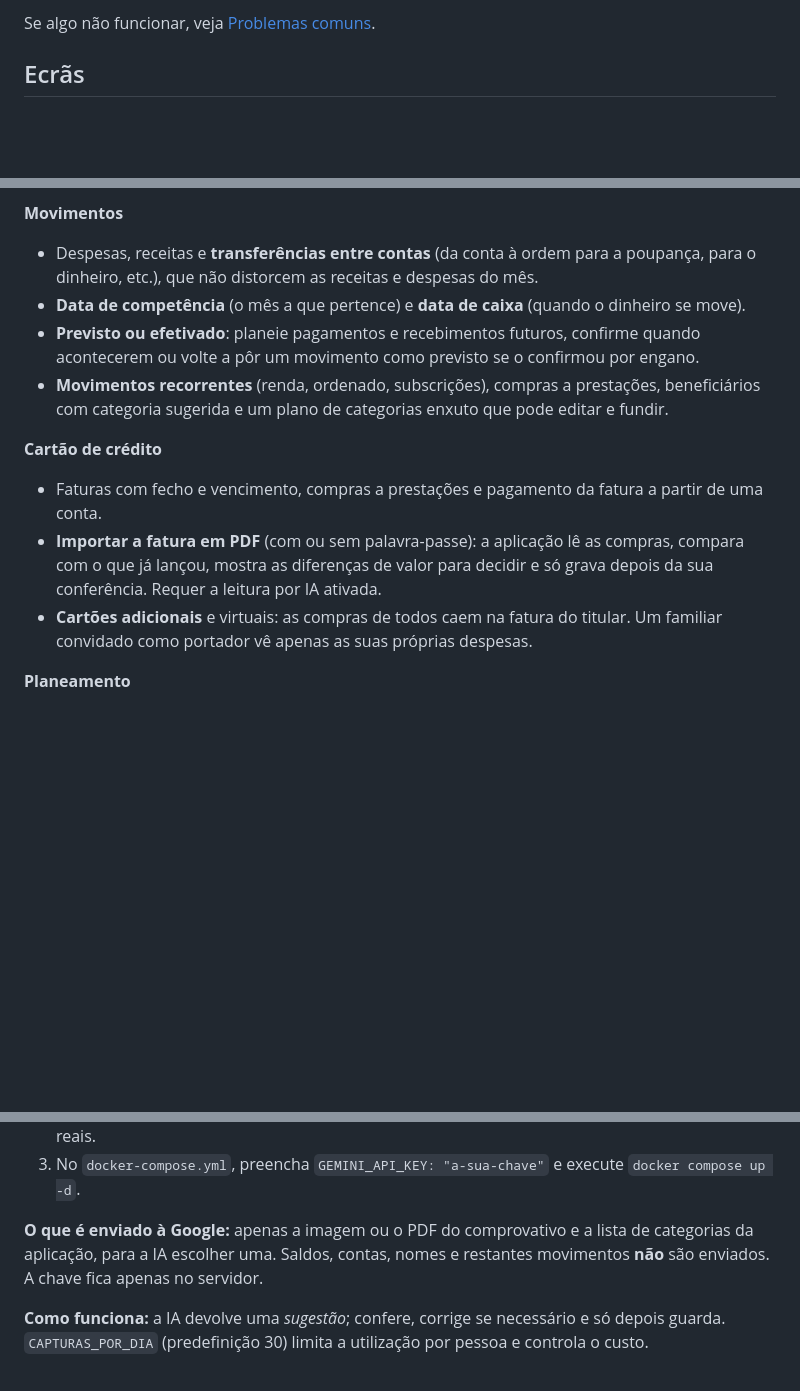
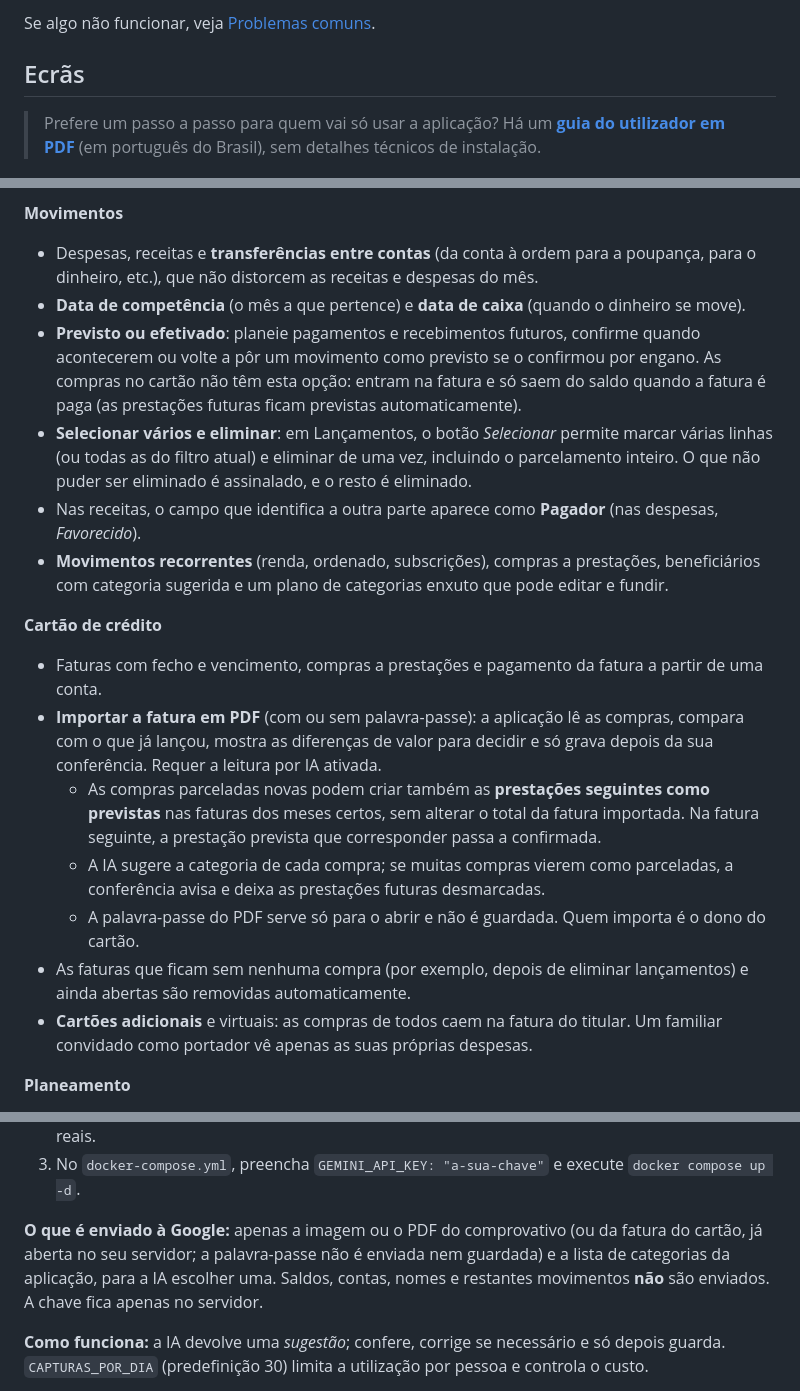
Before and after one commit to andregoncalvespires/financas, a Markdown page: README.pt-PT.md, 3 parts joined by grey strips. GitHub-like rendering; folded sections open; blank space fills up the shorter version.

```diff
--- a/README.pt-PT.md
+++ b/README.pt-PT.md
@@ -43,6 +43,8 @@ Se algo não funcionar, veja [Problemas comuns](#problemas-comuns).
 
 ## Ecrãs
 
+> Prefere um passo a passo para quem vai só usar a aplicação? Há um **[guia do utilizador em PDF](docs/Guia-do-usuario.pdf)** (em português do Brasil), sem detalhes técnicos de instalação.
+
 <p align="center">
 <img src="docs/img/01-inicio.png" width="180" alt="Início"> <img src="docs/img/02-proximos-eventos.png" width="180" alt="Próximos eventos"> <img src="docs/img/05-lancamentos.png" width="180" alt="Lançamentos"> <img src="docs/img/06-filtros.png" width="180" alt="Filtros"> <img src="docs/img/07-filtro-cartao.png" width="180" alt="Consulta por cartão"> <img src="docs/img/08-cartoes.png" width="180" alt="Cartões e faturas">
 </p>
@@ -58,12 +60,18 @@ Se algo não funcionar, veja [Problemas comuns](#problemas-comuns).
 **Movimentos**
 - Despesas, receitas e **transferências entre contas** (da conta à ordem para a poupança, para o dinheiro, etc.), que não distorcem as receitas e despesas do mês.
 - **Data de competência** (o mês a que pertence) e **data de caixa** (quando o dinheiro se move).
-- **Previsto ou efetivado**: planeie pagamentos e recebimentos futuros, confirme quando acontecerem ou volte a pôr um movimento como previsto se o confirmou por engano.
+- **Previsto ou efetivado**: planeie pagamentos e recebimentos futuros, confirme quando acontecerem ou volte a pôr um movimento como previsto se o confirmou por engano. As compras no cartão não têm esta opção: entram na fatura e só saem do saldo quando a fatura é paga (as prestações futuras ficam previstas automaticamente).
+- **Selecionar vários e eliminar**: em Lançamentos, o botão *Selecionar* permite marcar várias linhas (ou todas as do filtro atual) e eliminar de uma vez, incluindo o parcelamento inteiro. O que não puder ser eliminado é assinalado, e o resto é eliminado.
+- Nas receitas, o campo que identifica a outra parte aparece como **Pagador** (nas despesas, *Favorecido*).
 - **Movimentos recorrentes** (renda, ordenado, subscrições), compras a prestações, beneficiários com categoria sugerida e um plano de categorias enxuto que pode editar e fundir.
 
 **Cartão de crédito**
 - Faturas com fecho e vencimento, compras a prestações e pagamento da fatura a partir de uma conta.
 - **Importar a fatura em PDF** (com ou sem palavra-passe): a aplicação lê as compras, compara com o que já lançou, mostra as diferenças de valor para decidir e só grava depois da sua conferência. Requer a leitura por IA ativada.
+  - As compras parceladas novas podem criar também as **prestações seguintes como previstas** nas faturas dos meses certos, sem alterar o total da fatura importada. Na fatura seguinte, a prestação prevista que corresponder passa a confirmada.
+  - A IA sugere a categoria de cada compra; se muitas compras vierem como parceladas, a conferência avisa e deixa as prestações futuras desmarcadas.
+  - A palavra-passe do PDF serve só para o abrir e não é guardada. Quem importa é o dono do cartão.
+- As faturas que ficam sem nenhuma compra (por exemplo, depois de eliminar lançamentos) e ainda abertas são removidas automaticamente.
 - **Cartões adicionais** e virtuais: as compras de todos caem na fatura do titular. Um familiar convidado como portador vê apenas as suas próprias despesas.
 
 **Planeamento**
@@ -107,7 +116,7 @@ Totalmente opcional: sem chave tudo funciona, apenas a leitura automática fica
 2. **Ative a faturação** no projeto Google dessa chave. Segundo os termos da Google, o conteúdo enviado por uma chave sem faturação (nível gratuito) pode ser usado para melhorar os produtos deles; com a faturação ativa, não. Consulte os termos atuais antes de usar com dados reais.
 3. No `docker-compose.yml`, preencha `GEMINI_API_KEY: "a-sua-chave"` e execute `docker compose up -d`.
 
-**O que é enviado à Google:** apenas a imagem ou o PDF do comprovativo e a lista de categorias da aplicação, para a IA escolher uma. Saldos, contas, nomes e restantes movimentos **não** são enviados. A chave fica apenas no servidor.
+**O que é enviado à Google:** apenas a imagem ou o PDF do comprovativo (ou da fatura do cartão, já aberta no seu servidor; a palavra-passe não é enviada nem guardada) e a lista de categorias da aplicação, para a IA escolher uma. Saldos, contas, nomes e restantes movimentos **não** são enviados. A chave fica apenas no servidor.
 
 **Como funciona:** a IA devolve uma *sugestão*; confere, corrige se necessário e só depois guarda. `CAPTURAS_POR_DIA` (predefinição 30) limita a utilização por pessoa e controla o custo.
 </details>
```
Also changed, not shown: other parts of README.pt-PT.md (+1 -0 lines), README.en.md (+11 -2 lines), README.md (+11 -2 lines).
